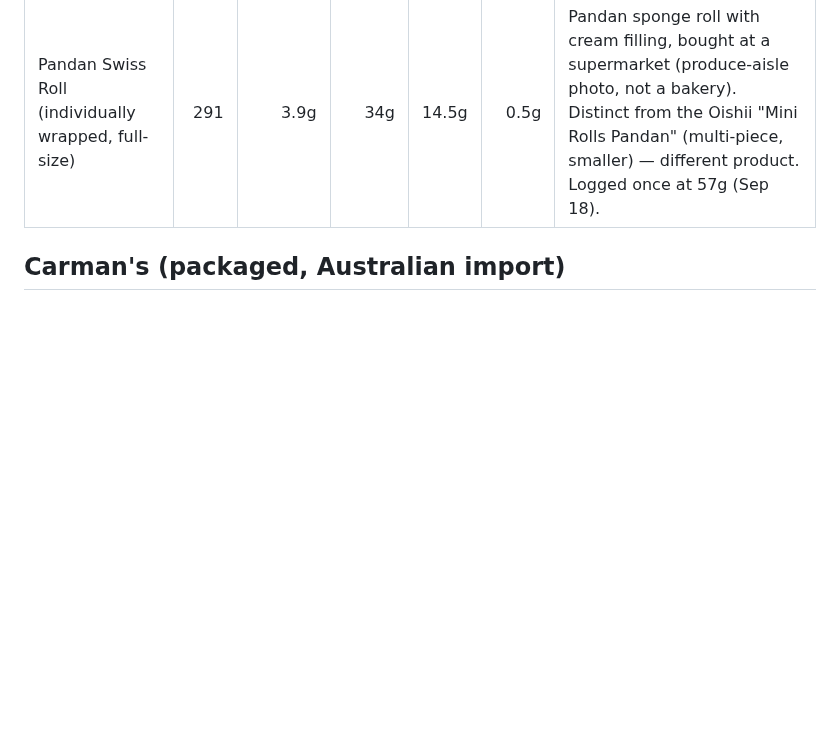
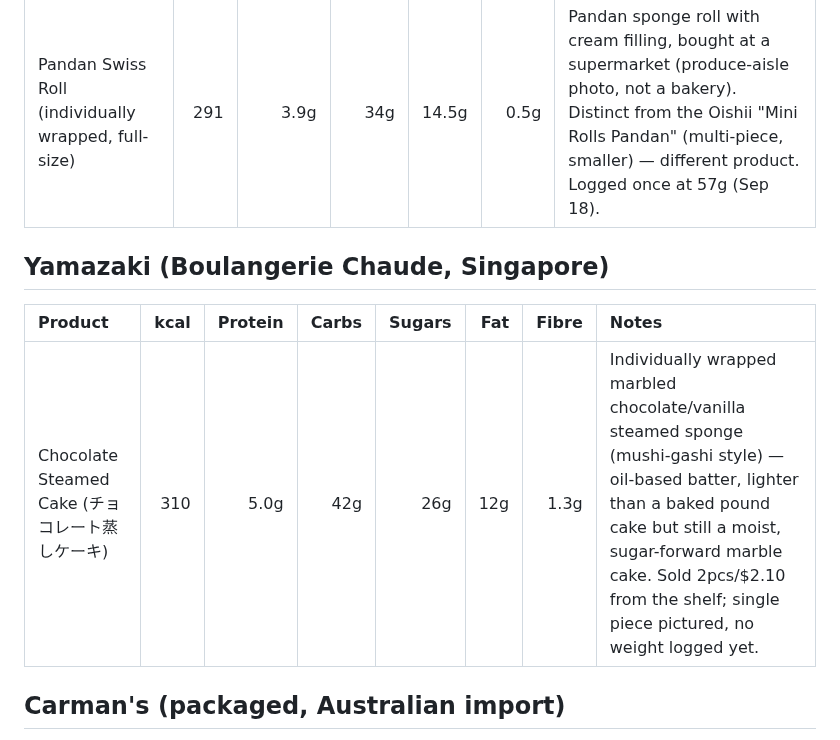
Before and after one commit to little-big-h/Recipes, a Markdown page: docs/MEAL_LOG_PRODUCTS.md, the part around the change. Rendered like a GitHub page; blank space fills up the shorter version.

Commit message:
docs: add Yamazaki Chocolate Steamed Cake
Co-Authored-By: Claude Sonnet 5 <noreply@anthropic.com>
Claude-Session: https://claude.ai/code/session_019wdVgeHySKXwGSP9ykmDpK

```diff
--- a/docs/MEAL_LOG_PRODUCTS.md
+++ b/docs/MEAL_LOG_PRODUCTS.md
@@ -71,6 +71,12 @@ brand printed on the wrapper wasn't legible in the photo. Estimated via top-down
 |:--|--:|--:|--:|--:|--:|:--|
 | Pandan Swiss Roll (individually wrapped, full-size) | 291 | 3.9g | 34g | 14.5g | 0.5g | Pandan sponge roll with cream filling, bought at a supermarket (produce-aisle photo, not a bakery). Distinct from the Oishii "Mini Rolls Pandan" (multi-piece, smaller) — different product. Logged once at 57g (Sep 18). |
 
+## Yamazaki (Boulangerie Chaude, Singapore)
+
+| Product | kcal | Protein | Carbs | Sugars | Fat | Fibre | Notes |
+|:--|--:|--:|--:|--:|--:|--:|:--|
+| Chocolate Steamed Cake (チョコレート蒸しケーキ) | 310 | 5.0g | 42g | 26g | 12g | 1.3g | Individually wrapped marbled chocolate/vanilla steamed sponge (mushi-gashi style) — oil-based batter, lighter than a baked pound cake but still a moist, sugar-forward marble cake. Sold 2pcs/$2.10 from the shelf; single piece pictured, no weight logged yet. |
+
 ## Carman's (packaged, Australian import)
 
 Label-sourced (photographed nutrition panel), not estimated — treat as a fully
```
